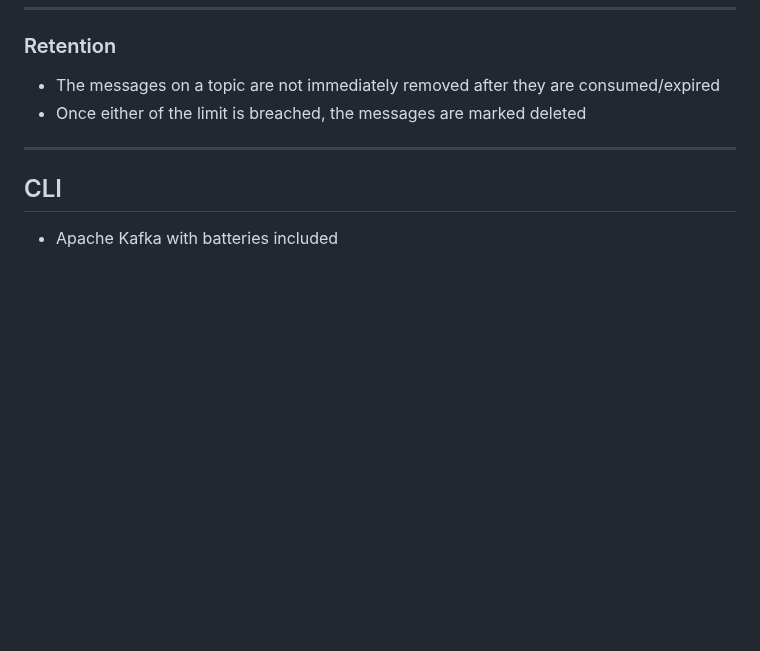
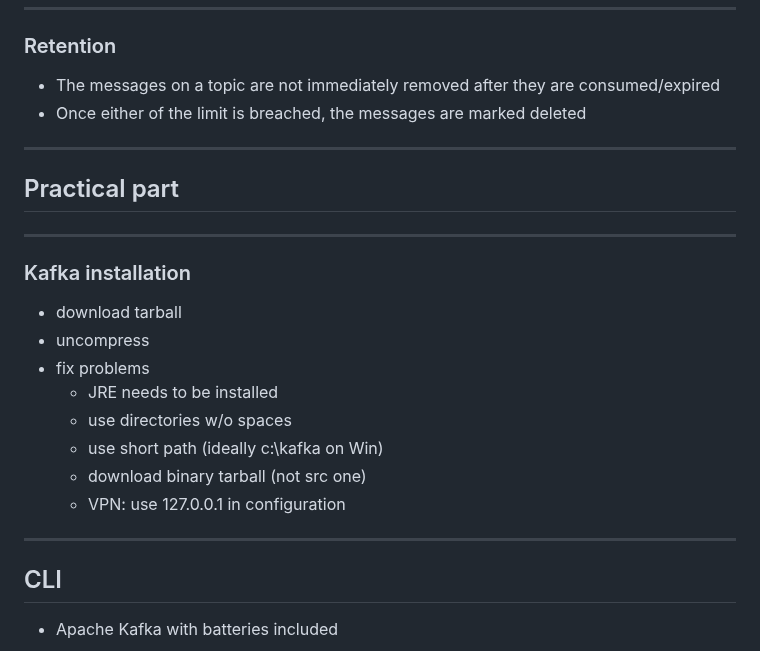
Before and after one commit to tisnik/slides, a Markdown page: docs/kafka.md, the part around the change. Drawn GitHub-style; blank space fills up the shorter version.

Commit message:
Installation slide

```diff
--- a/docs/kafka.md
+++ b/docs/kafka.md
@@ -511,6 +511,23 @@ log.roll.hours
 
 ---
 
+## Practical part
+
+---
+
+### Kafka installation
+
+* download tarball
+* uncompress
+* fix problems
+    - JRE needs to be installed
+    - use directories w/o spaces
+    - use short path (ideally c:\kafka on Win)
+    - download binary tarball (not src one)
+    - VPN: use 127.0.0.1 in configuration
+
+---
+
 ## CLI
 
 * Apache Kafka with batteries included
```
